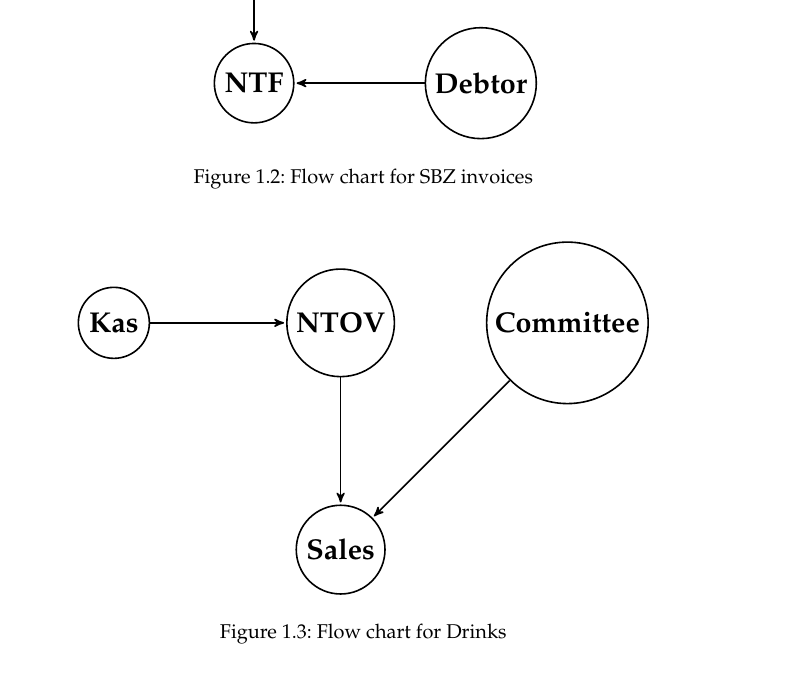
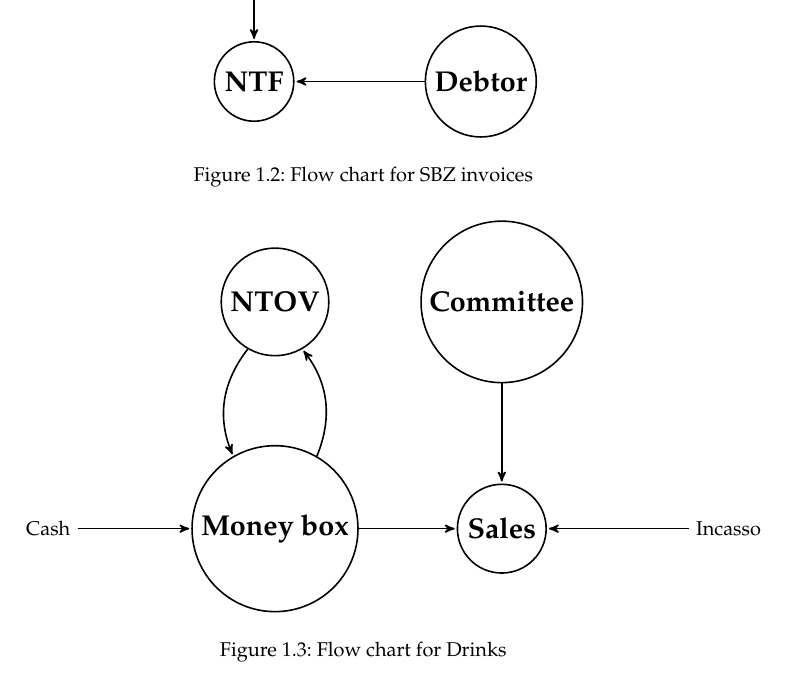
Before and after one commit to TJHeeringa/Scripts, a LaTeX document (Treasurer.tex): part of page 8 of 19, cut so that both start at the same text. Compiled offline with pdfLaTeX.

Commit message:
Finished Drinks Flow chart

```diff
--- a/Treasurer.tex
+++ b/Treasurer.tex
@@ -230,14 +230,19 @@ thick,main node/.style={circle,draw,font=\Large\bfseries}]
 	thick,main node/.style={circle,draw,font=\Large\bfseries}]
 
 	\node[main node] (c) [midway]{NTOV};
-	\node[main node] (a) [left of=c]{Kas};
-	\node[main node] (b) [below of=c]{Sales};
+	\node[main node] (b) [below of=c]{Money box};
+	\node[] (a) [left of=b]{Cash};
 	\node[main node] (d) [right of=c]{Committee};
+	\node[main node] (e) [right of=b]{Sales};
+	\node[] (f) [right of=e]{Incasso};
 
 	\path
-	(a) edge node {} (c)
-	(d) edge node {} (b)
-	(c) edge node {} (b);
+	(a) edge node {} (b)
+	(b) edge node {} (e)
+	(d) edge node {} (e)
+	(b) edge[bend right] node {} (c)
+	(c) edge[bend right] node {} (b)
+	(f) edge node {} (e);
 	\end{tikzpicture}
 	\caption{Flow chart for Drinks}
 \end{figure}
```
Also changed, not shown: Treasurer.pdf, 3 other files.
